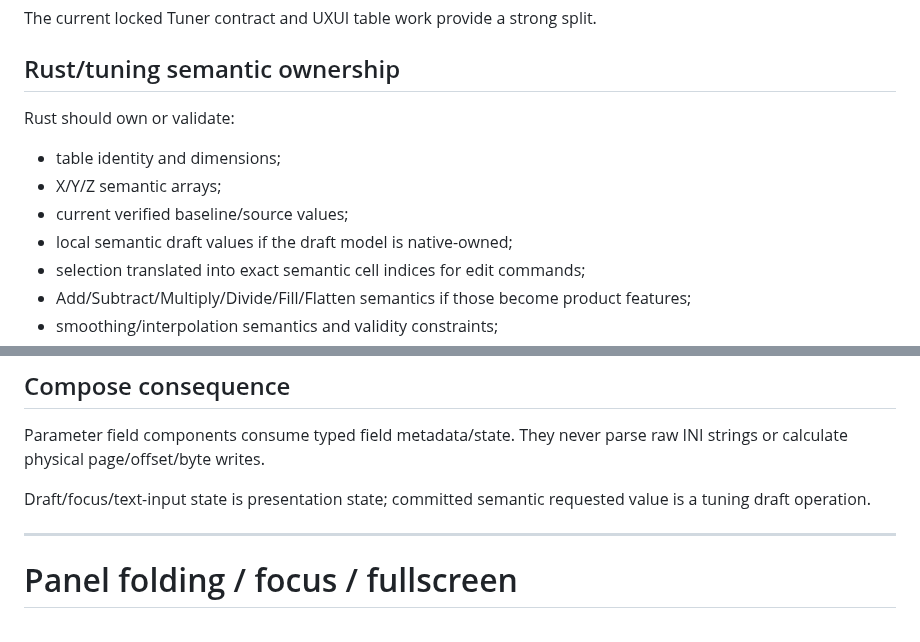
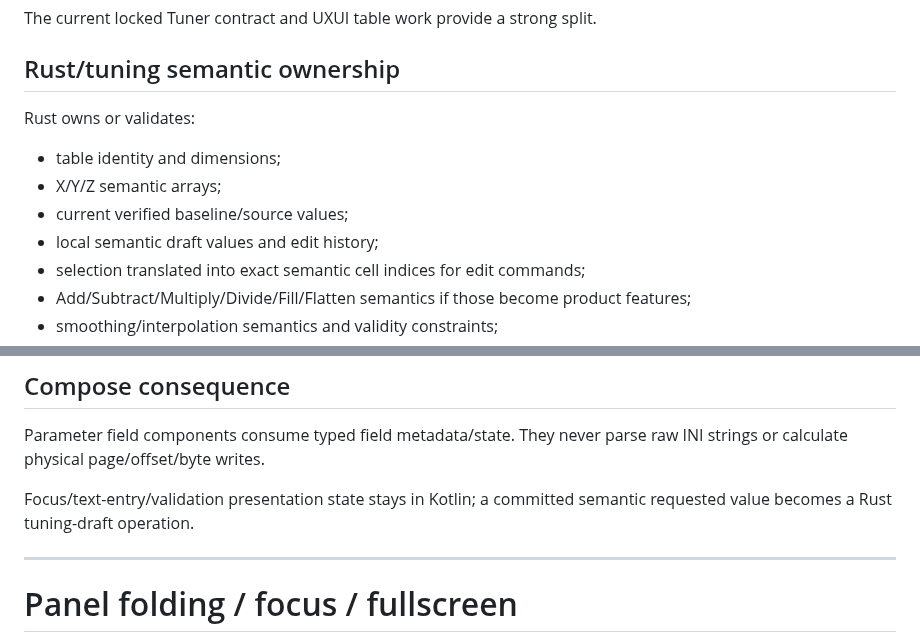
Before and after one commit to PJawZK/EpicHub-EpicEFI-Android, a Markdown page: docs/architecture/UI_INTERACTION_EVIDENCE.md, 2 parts joined by grey strips. Drawn GitHub-style.

Commit message:
docs: align UI evidence with Rust draft ownership

```diff
--- a/docs/architecture/UI_INTERACTION_EVIDENCE.md
+++ b/docs/architecture/UI_INTERACTION_EVIDENCE.md
@@ -205,12 +205,12 @@ The current locked Tuner contract and UXUI table work provide a strong split.
 
 ## Rust/tuning semantic ownership
 
-Rust should own or validate:
+Rust owns or validates:
 
 - table identity and dimensions;
 - X/Y/Z semantic arrays;
 - current verified baseline/source values;
-- local semantic draft values if the draft model is native-owned;
+- local semantic draft values and edit history;
 - selection translated into exact semantic cell indices for edit commands;
 - Add/Subtract/Multiply/Divide/Fill/Flatten semantics if those become product features;
 - smoothing/interpolation semantics and validity constraints;
@@ -443,7 +443,7 @@ Locked contract:
 
 Parameter field components consume typed field metadata/state. They never parse raw INI strings or calculate physical page/offset/byte writes.
 
-Draft/focus/text-input state is presentation state; committed semantic requested value is a tuning draft operation.
+Focus/text-entry/validation presentation state stays in Kotlin; a committed semantic requested value becomes a Rust tuning-draft operation.
 
 ---
 
```
